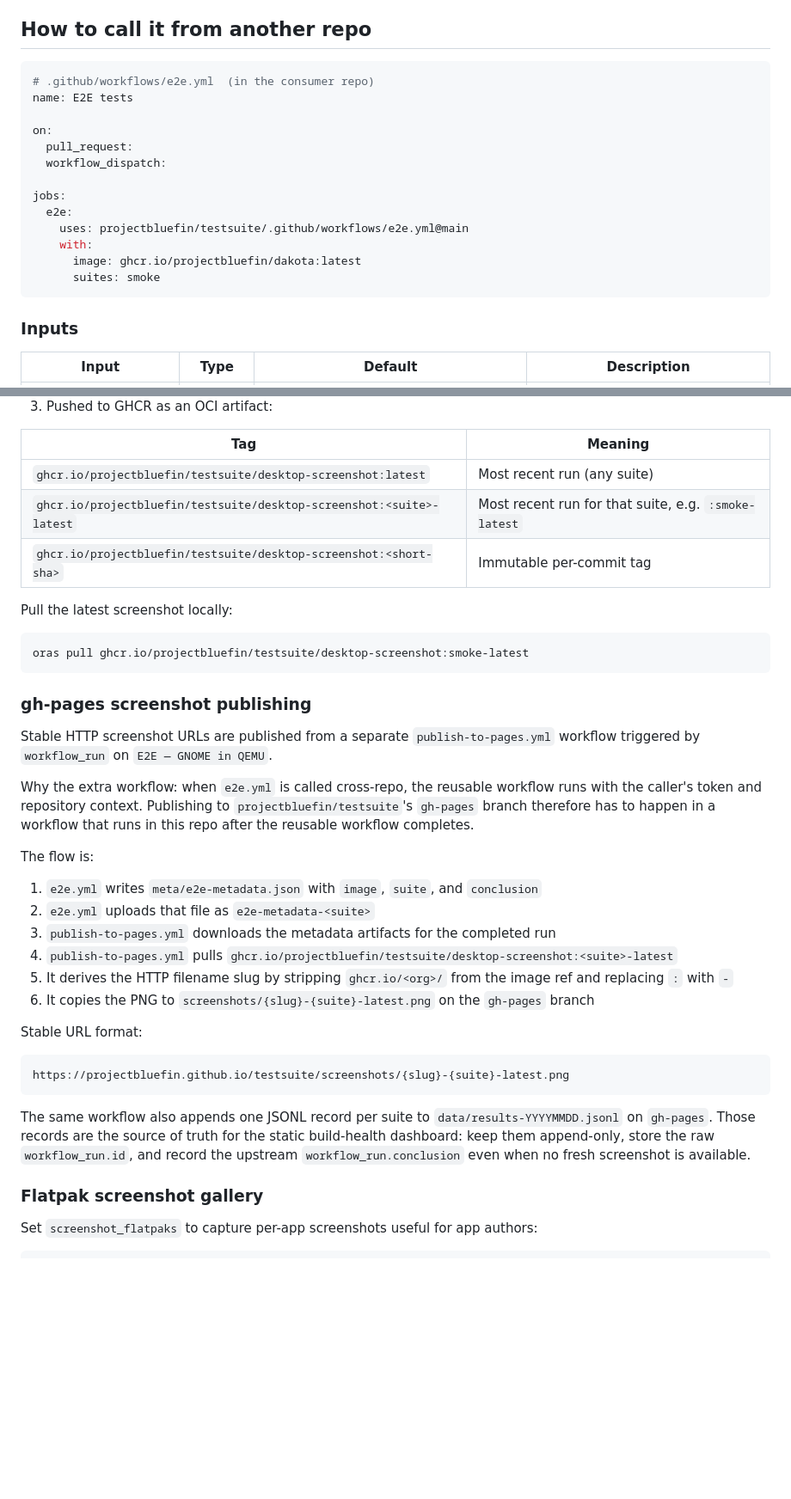
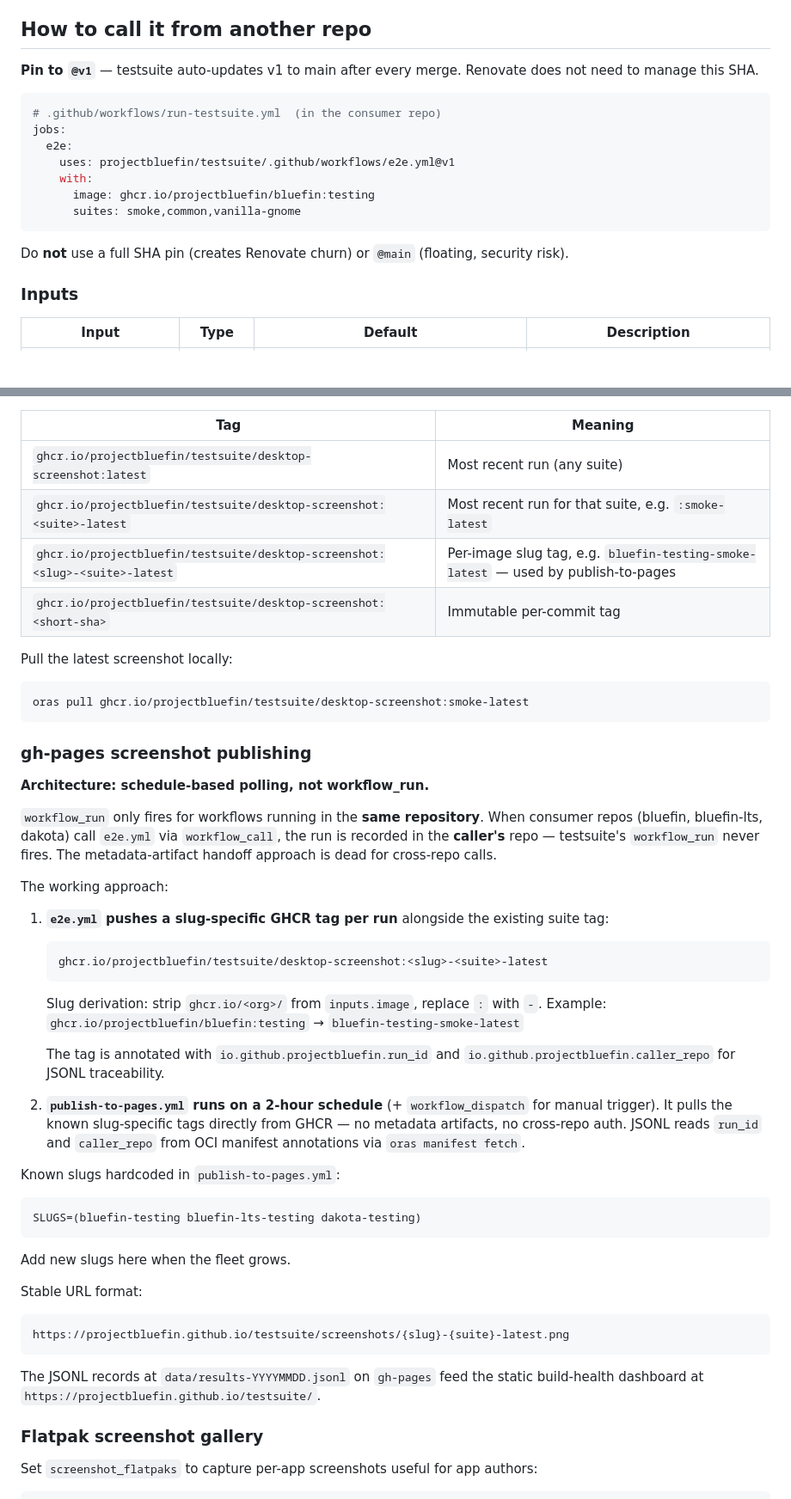
Before and after one commit to castrojo/bluefin-test-suite, a Markdown page: docs/skills/e2e-workflow.md, 2 parts joined by grey strips. Shown at 86% size. Drawn GitHub-style; blank space fills up the shorter version.

Commit message:
docs(skills): update e2e-workflow and ops with session learnings
- e2e-workflow.md: replace dead workflow_run approach with schedule-based
  slug-specific GHCR tag approach; update consumer pin to @v1; add
  slug-specific tag to GHCR artifacts table
- ops.md: add oras pull directory gotcha; add GitHub API ruleset PUT-not-PATCH

Assisted-by: Claude Sonnet 4.6 via GitHub Copilot
Co-authored-by: Copilot <223556219+Copilot@users.noreply.github.com>

````diff
--- a/docs/skills/e2e-workflow.md
+++ b/docs/skills/e2e-workflow.md
@@ -51,21 +51,19 @@ That summary path is informational only, but it still needs the same prerequisit
 
 ## How to call it from another repo
 
+**Pin to `@v1`** — testsuite auto-updates v1 to main after every merge. Renovate does not need to manage this SHA.
+
 ```yaml
-# .github/workflows/e2e.yml  (in the consumer repo)
-name: E2E tests
-
-on:
-  pull_request:
-  workflow_dispatch:
-
+# .github/workflows/run-testsuite.yml  (in the consumer repo)
 jobs:
   e2e:
-    uses: projectbluefin/testsuite/.github/workflows/e2e.yml@main
+    uses: projectbluefin/testsuite/.github/workflows/e2e.yml@v1
     with:
-      image: ghcr.io/projectbluefin/dakota:latest
-      suites: smoke
+      image: ghcr.io/projectbluefin/bluefin:testing
+      suites: smoke,common,vanilla-gnome
 ```
+
+Do **not** use a full SHA pin (creates Renovate churn) or `@main` (floating, security risk).
 
 ### Inputs
 
@@ -174,6 +172,7 @@ The screenshot is:
 |-----|---------|
 | `ghcr.io/projectbluefin/testsuite/desktop-screenshot:latest` | Most recent run (any suite) |
 | `ghcr.io/projectbluefin/testsuite/desktop-screenshot:<suite>-latest` | Most recent run for that suite, e.g. `:smoke-latest` |
+| `ghcr.io/projectbluefin/testsuite/desktop-screenshot:<slug>-<suite>-latest` | Per-image slug tag, e.g. `bluefin-testing-smoke-latest` — used by publish-to-pages |
 | `ghcr.io/projectbluefin/testsuite/desktop-screenshot:<short-sha>` | Immutable per-commit tag |
 
 Pull the latest screenshot locally:
@@ -183,27 +182,35 @@ oras pull ghcr.io/projectbluefin/testsuite/desktop-screenshot:smoke-latest
 
 ### gh-pages screenshot publishing
 
-Stable HTTP screenshot URLs are published from a separate `publish-to-pages.yml` workflow triggered by `workflow_run` on `E2E — GNOME in QEMU`.
+**Architecture: schedule-based polling, not workflow_run.**
 
-Why the extra workflow: when `e2e.yml` is called cross-repo, the reusable workflow runs with the caller's token and repository context. Publishing to `projectbluefin/testsuite`'s `gh-pages` branch therefore has to happen in a workflow that runs in this repo after the reusable workflow completes.
+`workflow_run` only fires for workflows running in the **same repository**. When consumer repos (bluefin, bluefin-lts, dakota) call `e2e.yml` via `workflow_call`, the run is recorded in the **caller's** repo — testsuite's `workflow_run` never fires. The metadata-artifact handoff approach is dead for cross-repo calls.
 
-The flow is:
+The working approach:
 
-1. `e2e.yml` writes `meta/e2e-metadata.json` with `image`, `suite`, and `conclusion`
-2. `e2e.yml` uploads that file as `e2e-metadata-<suite>`
-3. `publish-to-pages.yml` downloads the metadata artifacts for the completed run
-4. `publish-to-pages.yml` pulls `ghcr.io/projectbluefin/testsuite/desktop-screenshot:<suite>-latest`
-5. It derives the HTTP filename slug by stripping `ghcr.io/<org>/` from the image ref and replacing `:` with `-`
-6. It copies the PNG to `screenshots/{slug}-{suite}-latest.png` on the `gh-pages` branch
+1. **`e2e.yml` pushes a slug-specific GHCR tag per run** alongside the existing suite tag:
+   ```
+   ghcr.io/projectbluefin/testsuite/desktop-screenshot:<slug>-<suite>-latest
+   ```
+   Slug derivation: strip `ghcr.io/<org>/` from `inputs.image`, replace `:` with `-`.
+   Example: `ghcr.io/projectbluefin/bluefin:testing` → `bluefin-testing-smoke-latest`
+
+   The tag is annotated with `io.github.projectbluefin.run_id` and `io.github.projectbluefin.caller_repo` for JSONL traceability.
+
+2. **`publish-to-pages.yml` runs on a 2-hour schedule** (+ `workflow_dispatch` for manual trigger). It pulls the known slug-specific tags directly from GHCR — no metadata artifacts, no cross-repo auth. JSONL reads `run_id` and `caller_repo` from OCI manifest annotations via `oras manifest fetch`.
+
+Known slugs hardcoded in `publish-to-pages.yml`:
+```bash
+SLUGS=(bluefin-testing bluefin-lts-testing dakota-testing)
+```
+Add new slugs here when the fleet grows.
 
 Stable URL format:
-
 ```text
 https://projectbluefin.github.io/testsuite/screenshots/{slug}-{suite}-latest.png
 ```
 
-The same workflow also appends one JSONL record per suite to `data/results-YYYYMMDD.jsonl` on `gh-pages`.
-Those records are the source of truth for the static build-health dashboard: keep them append-only, store the raw `workflow_run.id`, and record the upstream `workflow_run.conclusion` even when no fresh screenshot is available.
+The JSONL records at `data/results-YYYYMMDD.jsonl` on `gh-pages` feed the static build-health dashboard at `https://projectbluefin.github.io/testsuite/`.
 
 ### Flatpak screenshot gallery
 
````
Also changed, not shown: docs/skills/ops.md (+40 -0 lines).
